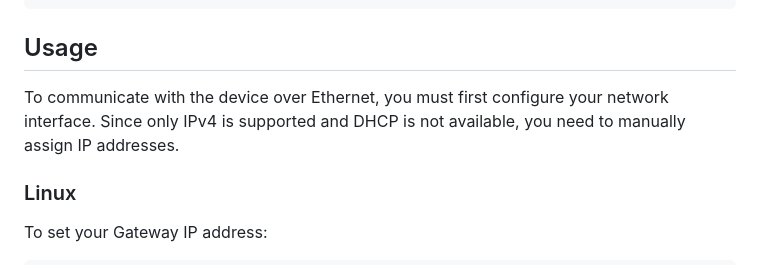
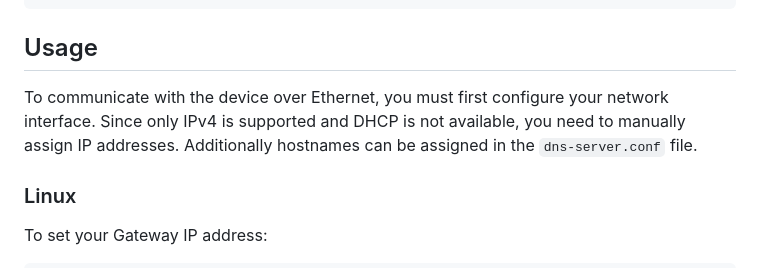
Before and after one commit to THI-CSI/decentralized_iam_battery_data, a Markdown page: bms/README.md, the part around the change. Rendered like a GitHub page.

Commit message:
doc: Update

```diff
--- a/bms/README.md
+++ b/bms/README.md
@@ -86,7 +86,7 @@ rfp-cli -device ra -tool jlink -file build/bms.srec -a -s 1M -vo 3.3 -if swd
 
 ## Usage
 
-To communicate with the device over Ethernet, you must first configure your network interface. Since only IPv4 is supported and DHCP is not available, you need to manually assign IP addresses.
+To communicate with the device over Ethernet, you must first configure your network interface. Since only IPv4 is supported and DHCP is not available, you need to manually assign IP addresses. Additionally hostnames can be assigned in the `dns-server.conf` file.
 
 ### Linux
 
```
